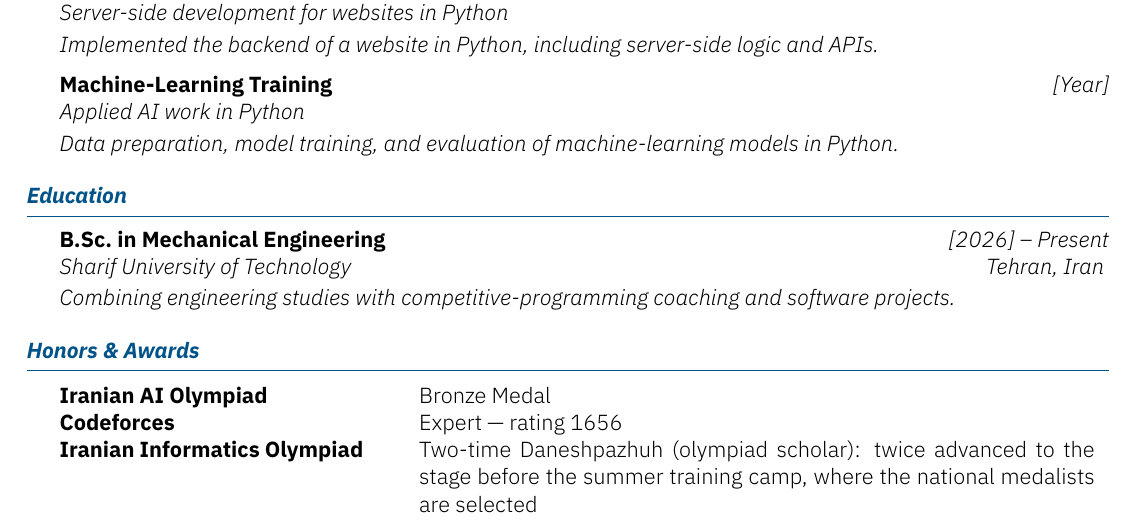
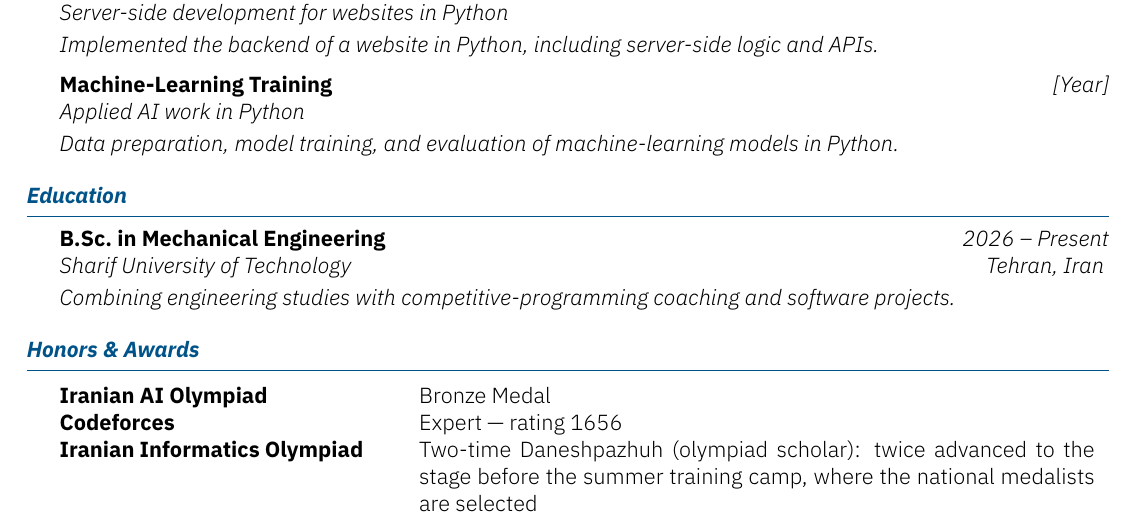
Before and after one commit to ali1386dehghani/Ali-Dehghani-Resume, a LaTeX CV (resume.tex, which reads education.tex): part of page 2 of 2, cut so that both start at the same text. Compiled offline with XeLaTeX.

Commit message:
Update education.tex

```diff
--- a/education.tex
+++ b/education.tex
@@ -3,7 +3,7 @@
 % ============================================================
 \begin{section}{Education}
 
-    \begin{subsectionnobullet}{B.Sc.\ in Mechanical Engineering}{Sharif University of Technology}{[2026] -- Present}{Tehran, Iran}
+    \begin{subsectionnobullet}{B.Sc.\ in Mechanical Engineering}{Sharif University of Technology}{2026 -- Present}{Tehran, Iran}
         \italicitem{Combining engineering studies with competitive-programming coaching and software projects.}
     \end{subsectionnobullet}
 
```
